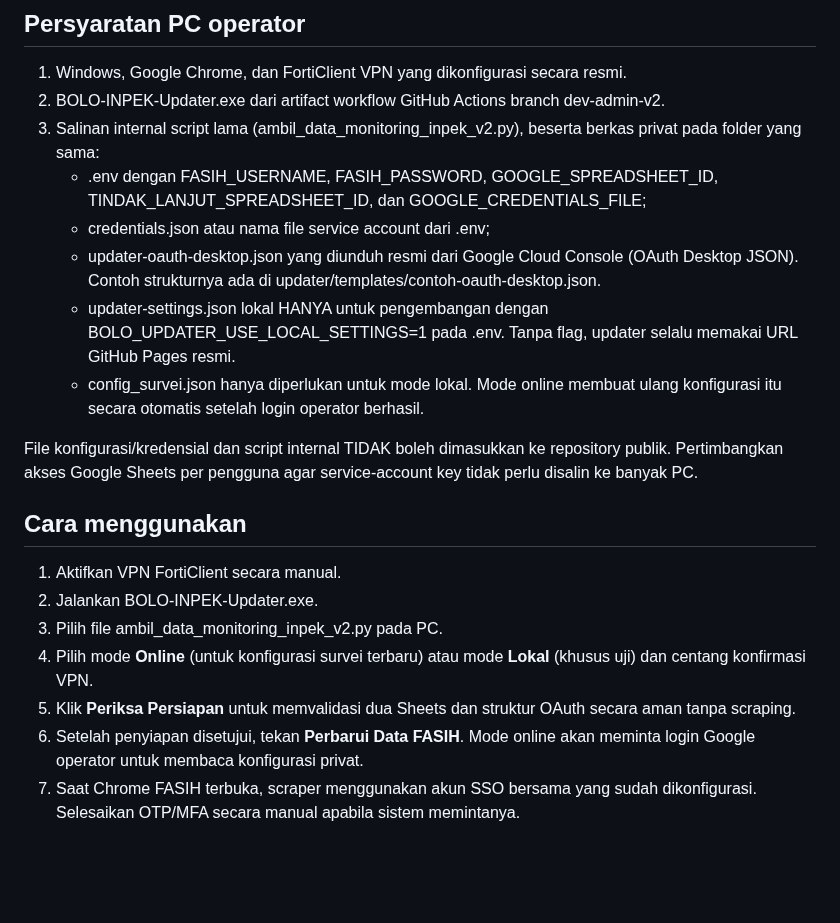
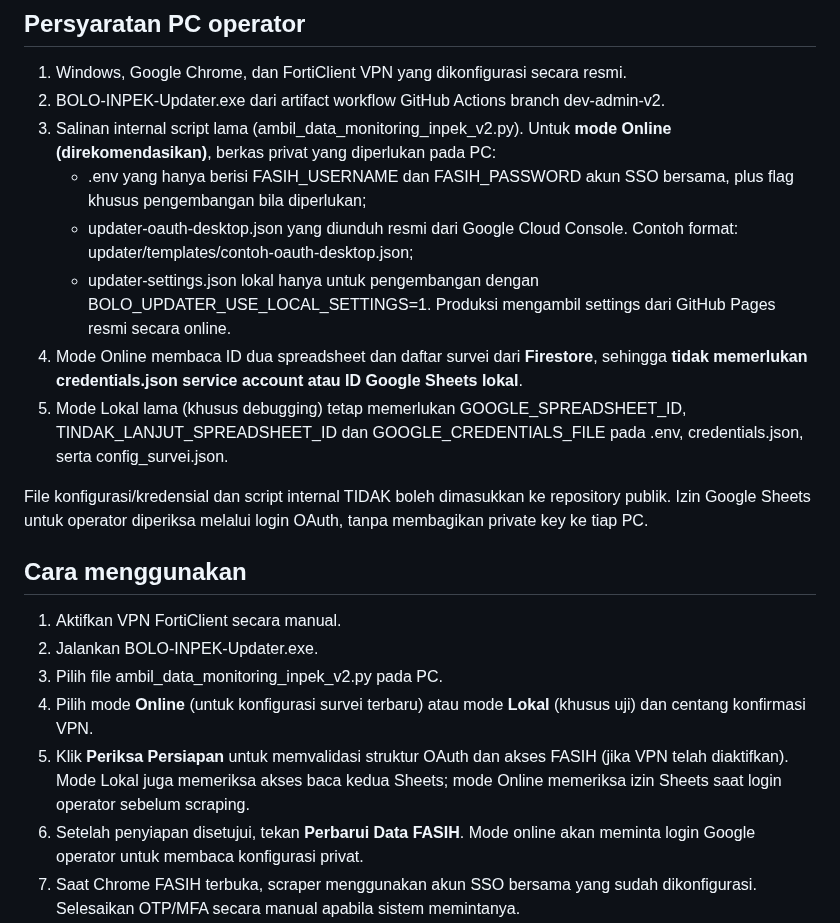
Before and after one commit to bpsblora/bolo-inpek, a Markdown page: updater/README.md, the part around the change. Drawn GitHub-style; blank space fills up the shorter version.

Commit message:
docs(updater): clarify online OAuth mode requires no Google service account key per PC

```diff
--- a/updater/README.md
+++ b/updater/README.md
@@ -110,14 +110,14 @@ FASIH belum diuji end-to-end melalui VPN pada PC operator.
 
 1. Windows, Google Chrome, dan FortiClient VPN yang dikonfigurasi secara resmi.
 2. BOLO-INPEK-Updater.exe dari artifact workflow GitHub Actions branch dev-admin-v2.
-3. Salinan internal script lama (ambil_data_monitoring_inpek_v2.py), beserta berkas privat pada folder yang sama:
-   - .env dengan FASIH_USERNAME, FASIH_PASSWORD, GOOGLE_SPREADSHEET_ID, TINDAK_LANJUT_SPREADSHEET_ID, dan GOOGLE_CREDENTIALS_FILE;
-   - credentials.json atau nama file service account dari .env;
-   - updater-oauth-desktop.json yang diunduh resmi dari Google Cloud Console (OAuth Desktop JSON). Contoh strukturnya ada di updater/templates/contoh-oauth-desktop.json.
-   - updater-settings.json lokal HANYA untuk pengembangan dengan BOLO_UPDATER_USE_LOCAL_SETTINGS=1 pada .env. Tanpa flag, updater selalu memakai URL GitHub Pages resmi.
-   - config_survei.json hanya diperlukan untuk mode lokal. Mode online membuat ulang konfigurasi itu secara otomatis setelah login operator berhasil.
+3. Salinan internal script lama (ambil_data_monitoring_inpek_v2.py). Untuk **mode Online (direkomendasikan)**, berkas privat yang diperlukan pada PC:
+   - .env yang hanya berisi FASIH_USERNAME dan FASIH_PASSWORD akun SSO bersama, plus flag khusus pengembangan bila diperlukan;
+   - updater-oauth-desktop.json yang diunduh resmi dari Google Cloud Console. Contoh format: updater/templates/contoh-oauth-desktop.json;
+   - updater-settings.json lokal hanya untuk pengembangan dengan BOLO_UPDATER_USE_LOCAL_SETTINGS=1. Produksi mengambil settings dari GitHub Pages resmi secara online.
+4. Mode Online membaca ID dua spreadsheet dan daftar survei dari **Firestore**, sehingga **tidak memerlukan credentials.json service account atau ID Google Sheets lokal**.
+5. Mode Lokal lama (khusus debugging) tetap memerlukan GOOGLE_SPREADSHEET_ID, TINDAK_LANJUT_SPREADSHEET_ID dan GOOGLE_CREDENTIALS_FILE pada .env, credentials.json, serta config_survei.json.
 
-File konfigurasi/kredensial dan script internal TIDAK boleh dimasukkan ke repository publik. Pertimbangkan akses Google Sheets per pengguna agar service-account key tidak perlu disalin ke banyak PC.
+File konfigurasi/kredensial dan script internal TIDAK boleh dimasukkan ke repository publik. Izin Google Sheets untuk operator diperiksa melalui login OAuth, tanpa membagikan private key ke tiap PC.
 
 ## Cara menggunakan
 
@@ -125,7 +125,7 @@ File konfigurasi/kredensial dan script internal TIDAK boleh dimasukkan ke reposi
 2. Jalankan BOLO-INPEK-Updater.exe.
 3. Pilih file ambil_data_monitoring_inpek_v2.py pada PC.
 4. Pilih mode **Online** (untuk konfigurasi survei terbaru) atau mode **Lokal** (khusus uji) dan centang konfirmasi VPN.
-5. Klik **Periksa Persiapan** untuk memvalidasi dua Sheets dan struktur OAuth secara aman tanpa scraping.
+5. Klik **Periksa Persiapan** untuk memvalidasi struktur OAuth dan akses FASIH (jika VPN telah diaktifkan). Mode Lokal juga memeriksa akses baca kedua Sheets; mode Online memeriksa izin Sheets saat login operator sebelum scraping.
 6. Setelah penyiapan disetujui, tekan **Perbarui Data FASIH**. Mode online akan meminta login Google operator untuk membaca konfigurasi privat.
 7. Saat Chrome FASIH terbuka, scraper menggunakan akun SSO bersama yang sudah dikonfigurasi. Selesaikan OTP/MFA secara manual apabila sistem memintanya.
 8. Tunggu scraping dan upload ke **dua spreadsheet** selesai; periksa keduanya sebelum menganggap data telah sinkron.
```
